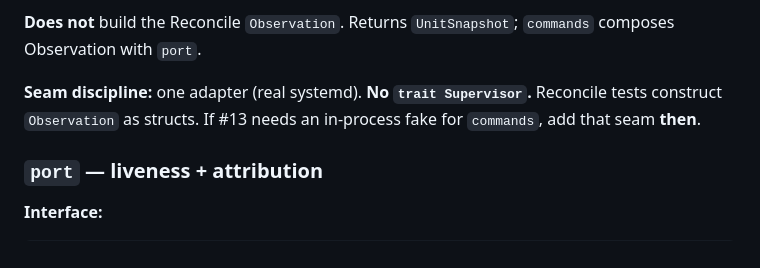
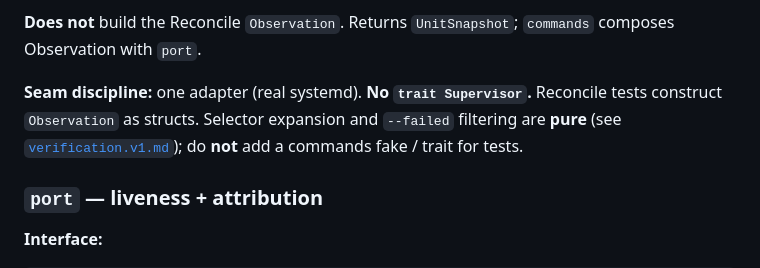
Before and after one commit to golgor/cloud-sql-tracker, a Markdown page: docs/modules.v1.md, the part around the change. Rendered like a GitHub page.

```diff
--- a/docs/modules.v1.md
+++ b/docs/modules.v1.md
@@ -175,7 +175,7 @@ Matches [`docs/reconcile.v1.md`](./reconcile.v1.md). Same inputs ⇒ same output
 
 **Does not** build the Reconcile `Observation`. Returns `UnitSnapshot`; `commands` composes Observation with `port`.
 
-**Seam discipline:** one adapter (real systemd). **No `trait Supervisor`.** Reconcile tests construct `Observation` as structs. If #13 needs an in-process fake for `commands`, add that seam **then**.
+**Seam discipline:** one adapter (real systemd). **No `trait Supervisor`.** Reconcile tests construct `Observation` as structs. Selector expansion and `--failed` filtering are **pure** (see [`verification.v1.md`](./verification.v1.md)); do **not** add a commands fake / trait for tests.
 
 ### `port` — liveness + attribution
 
```
Also changed, not shown: docs/DESIGN.md (+1 -3 lines), docs/verification.v1.md (+5 -5 lines).
